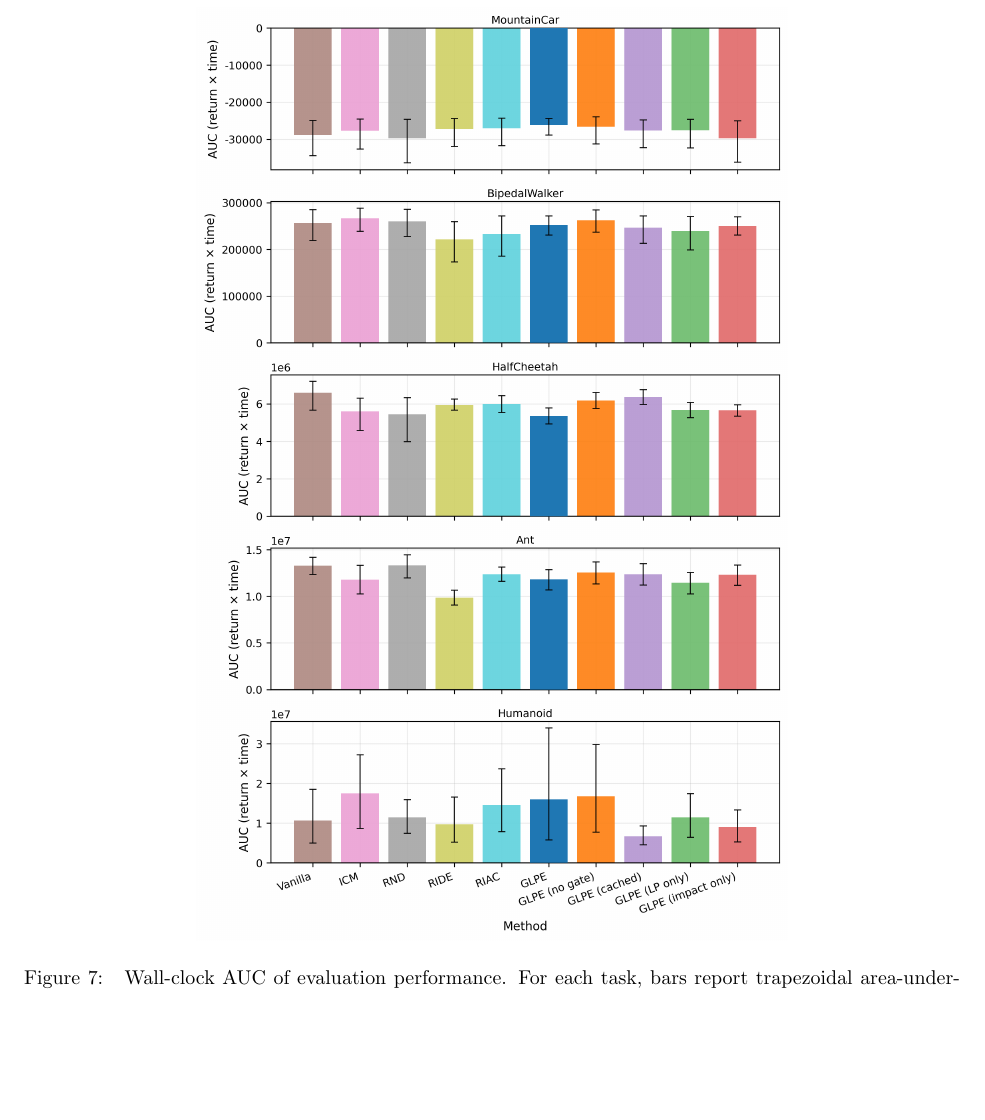
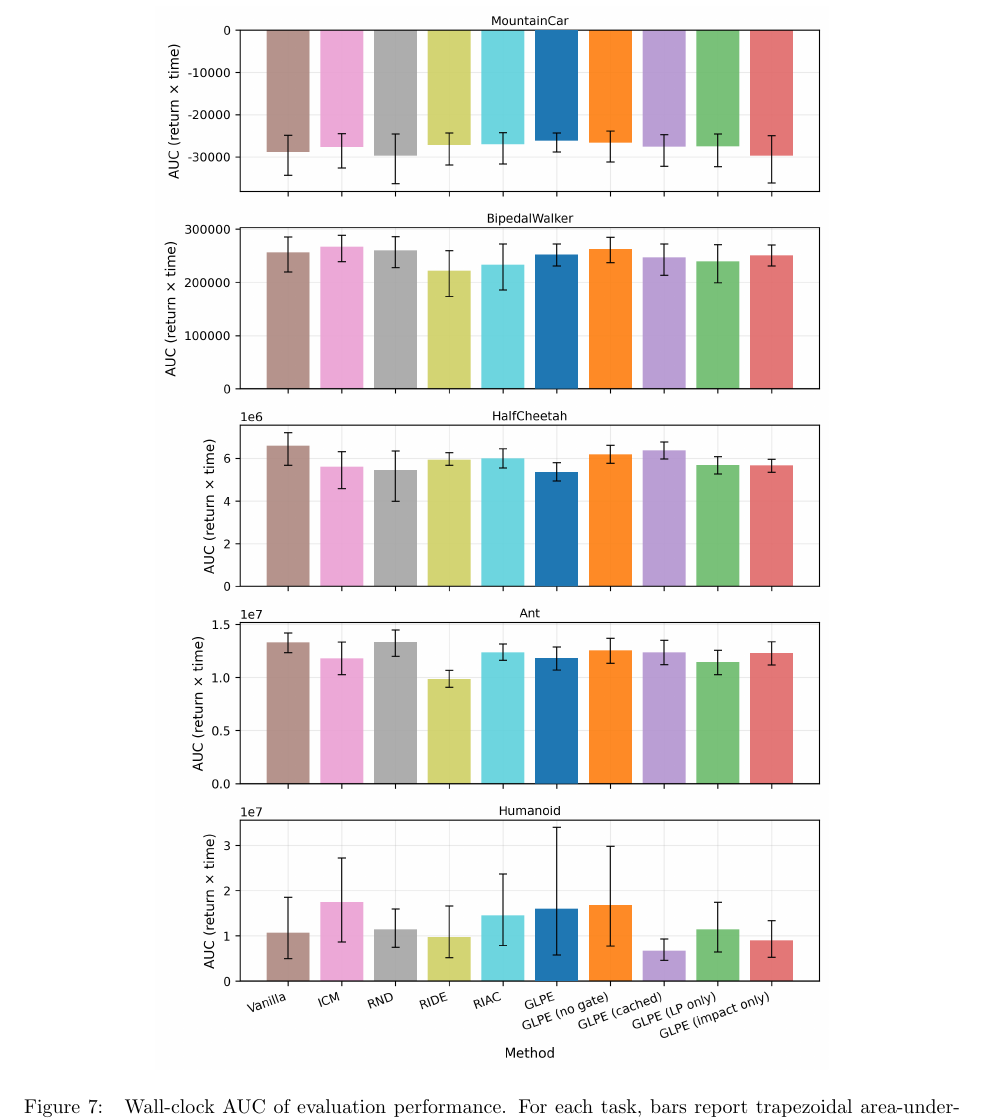
Before and after one commit to mikaelvincent/gated-learning-progress-exploration, a LaTeX paper (paper/targets/arxiv.tex, which reads paper/figures/eval_auc_time.tex): part of page 18 of 20, cut so that both start at the same text, the shorter picture padded with empty space. Compiled offline with pdfLaTeX.

Commit message:
Use bounded figure sizing
* Use max-width/height helpers to avoid upscaling
* Allow minimal downscaling to prevent overflow

```diff
--- a/paper/figures/eval_auc_time.tex
+++ b/paper/figures/eval_auc_time.tex
@@ -1,6 +1,6 @@
 \begin{figure*}[h]
 \centering
-\includegraphics[width=\linewidth,height=0.72\textheight,keepaspectratio]{figures/eval-auc-time-all-methods.png}
+\includegraphics[width=\glpefigwidth,height=\glpefigheight,keepaspectratio]{figures/eval-auc-time-all-methods.png}
 \caption{
 Wall-clock AUC of evaluation performance.
 For each task, bars report trapezoidal area-under-curve (AUC) of the mean deterministic evaluation return as a function of cumulative training time (Section~\ref{sec:experimental_setup:efficiency}).
```
